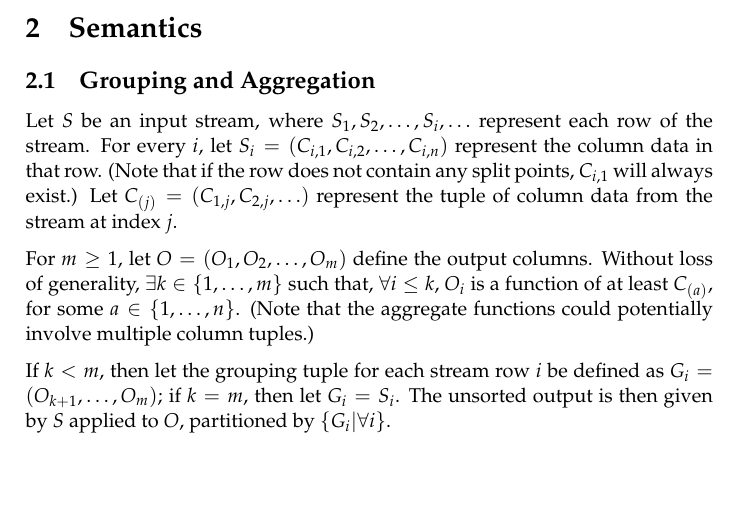
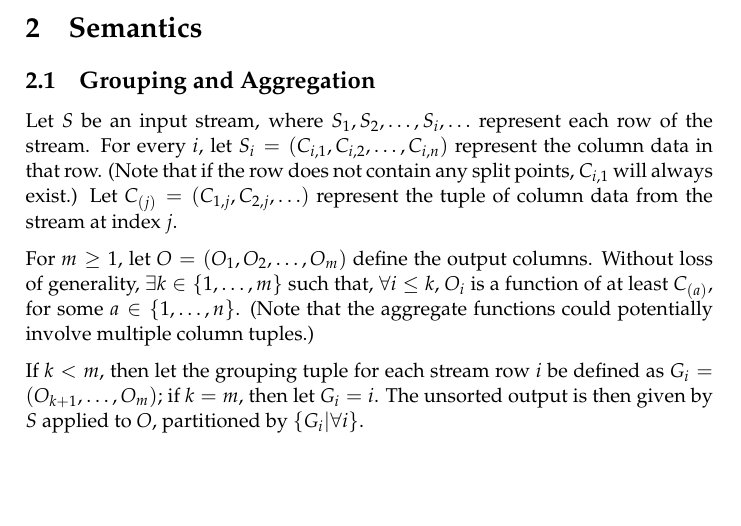
Before and after one commit to wtsi-hgi/stag, a LaTeX document (doc/language/language.tex, which reads doc/language/semantics.tex): part of page 7 of 9, cut so that both start at the same text. Compiled offline with pdfLaTeX.

Commit message:
Minor correction

```diff
--- a/doc/language/semantics.tex
+++ b/doc/language/semantics.tex
@@ -37,7 +37,7 @@ for some $a\in\{1, \ldots, n\}$. (Note that the aggregate functions
 could potentially involve multiple column tuples.)
 
 If $k<m$, then let the grouping tuple for each stream row $i$ be defined
-as $G_i=(O_{k+1}, \ldots, O_m)$; if $k=m$, then let $G_i=S_i$. The
+as $G_i=(O_{k+1}, \ldots, O_m)$; if $k=m$, then let $G_i=i$. The
 unsorted output is then given by $S$ applied to $O$, partitioned by
 $\{G_i | \forall i\}$.
 
```
